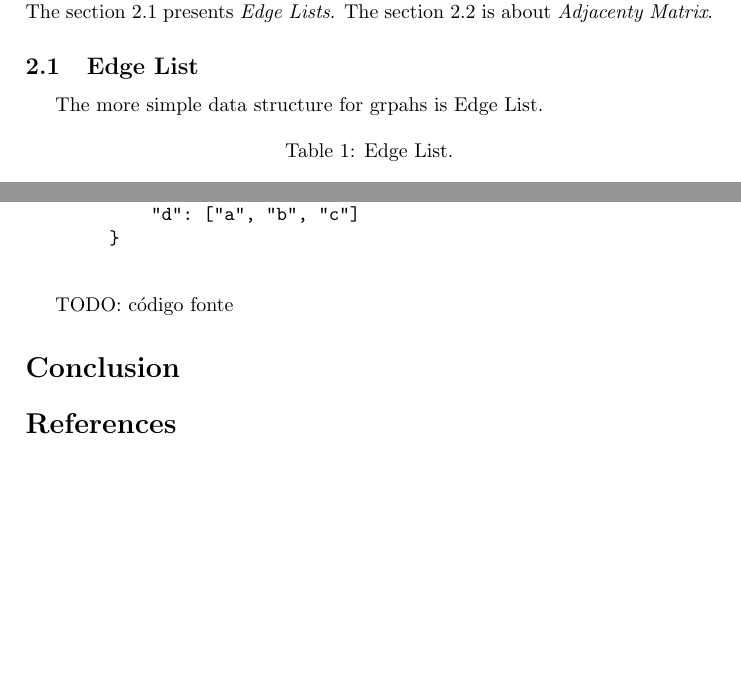
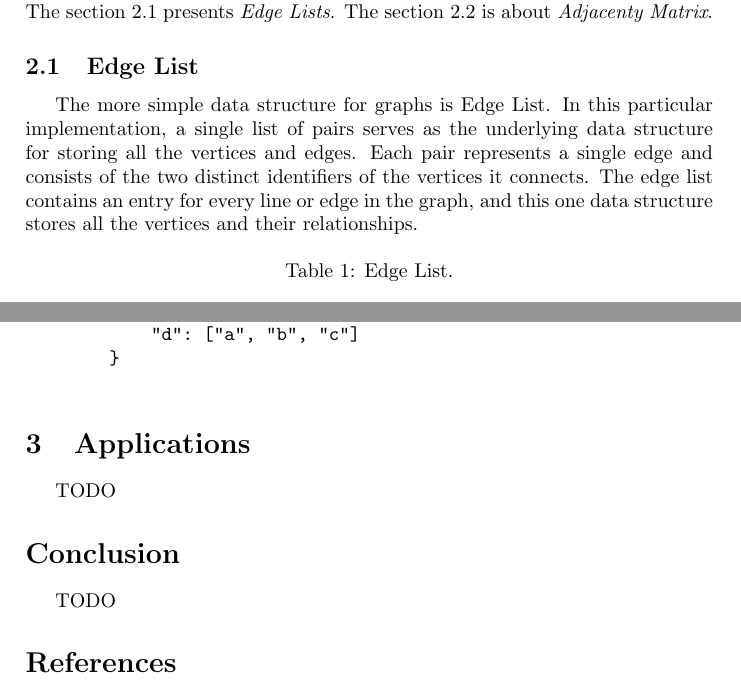
Before and after one commit to francisco-ricardo/ntm_post, a LaTeX document (ds_graphs/graphs.tex): two parts of pages 2 and 3 of 3, joined at a grey line, cut so that both start at the same text, the shorter picture padded with empty space. Compiled offline with pdfLaTeX.

Commit message:
Keep working on graphs
 Changes to be committed:
	modified:   ds_graphs/graphs.tex

```diff
--- a/ds_graphs/graphs.tex
+++ b/ds_graphs/graphs.tex
@@ -150,8 +150,13 @@
 
     \subsection{Edge List} \label{edgelist}
 
-    The more simple data structure for grpahs is Edge List.
-
+    The more simple data structure for graphs is Edge List.
+    In this particular implementation, a single list of pairs serves as the
+    underlying data structure for storing all the vertices and edges. Each pair
+    represents a single edge and consists of the two distinct identifiers of the
+    vertices it connects. The edge list contains an entry for every line or edge
+    in the graph, and this one data structure stores all the vertices and their
+    relationships.
 
     \begin{table}[H]
         \centering
@@ -207,9 +212,12 @@
     \end{verbatim}
 
 
-    TODO: código fonte
+    \section{Applications}
+    TODO
+
 
     \section*{Conclusion}
+    TODO
 
     \bibliographystyle{ieeetr}
     \bibliography{graphs}
```
